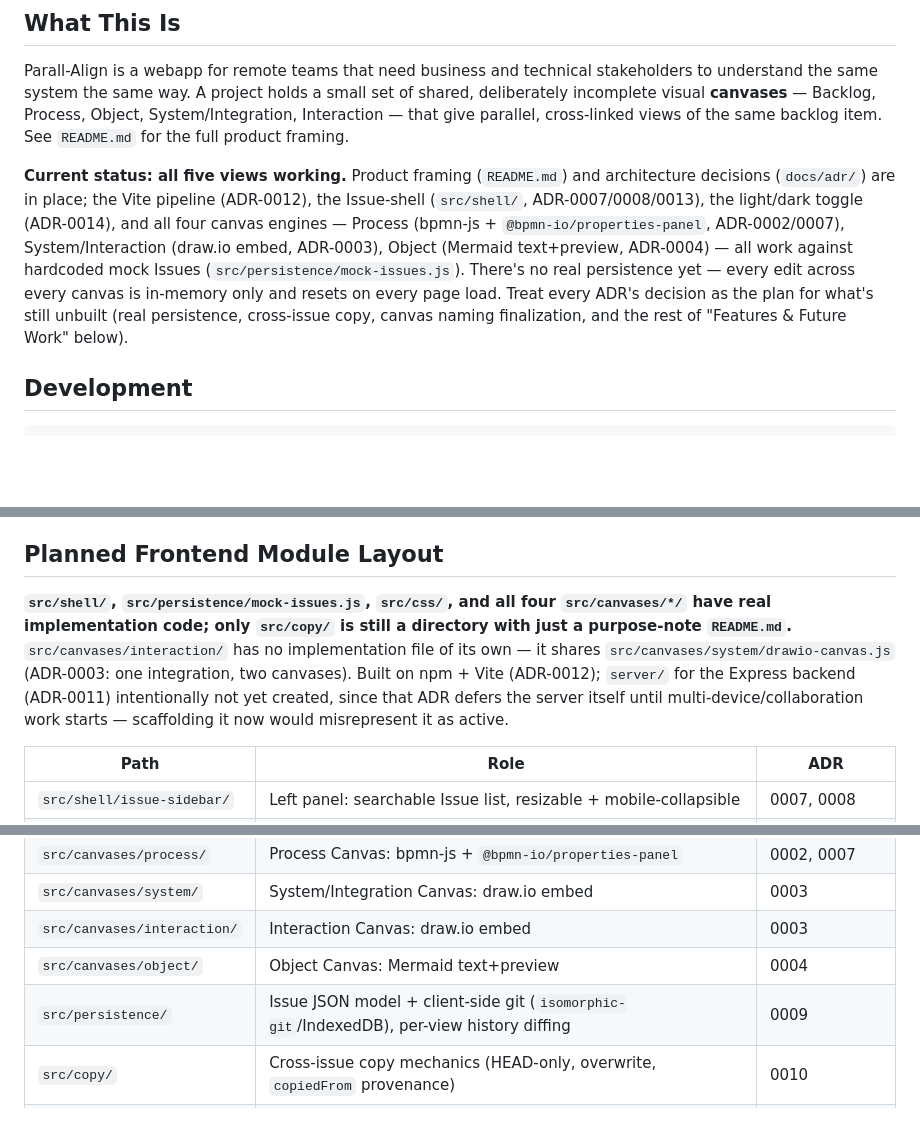
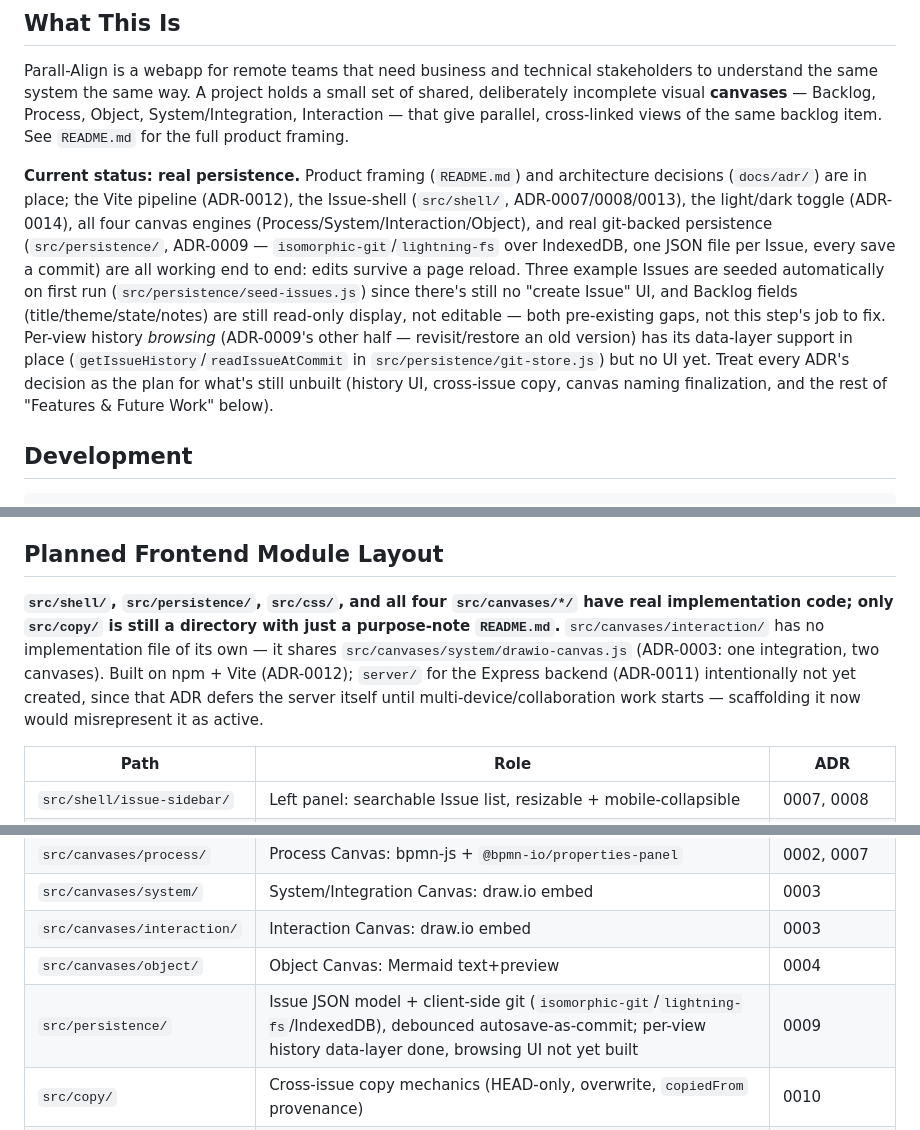
Before and after one commit to dbraun1991/ParallAlign, a Markdown page: agents.md, 3 parts joined by grey strips. Rendered like a GitHub page; blank space fills up the shorter version.

Commit message:
Update status notes now that real persistence is built
Co-Authored-By: Claude Sonnet 5 <noreply@anthropic.com>
Claude-Session: https://claude.ai/code/session_019ejC6J3R6n9m5iXU9wGf9e

```diff
--- a/agents.md
+++ b/agents.md
@@ -4,7 +4,7 @@
 
 Parall-Align is a webapp for remote teams that need business and technical stakeholders to understand the same system the same way. A project holds a small set of shared, deliberately incomplete visual **canvases** — Backlog, Process, Object, System/Integration, Interaction — that give parallel, cross-linked views of the same backlog item. See `README.md` for the full product framing.
 
-**Current status: all five views working.** Product framing (`README.md`) and architecture decisions (`docs/adr/`) are in place; the Vite pipeline (ADR-0012), the Issue-shell (`src/shell/`, ADR-0007/0008/0013), the light/dark toggle (ADR-0014), and all four canvas engines — Process (bpmn-js + `@bpmn-io/properties-panel`, ADR-0002/0007), System/Interaction (draw.io embed, ADR-0003), Object (Mermaid text+preview, ADR-0004) — all work against hardcoded mock Issues (`src/persistence/mock-issues.js`). There's no real persistence yet — every edit across every canvas is in-memory only and resets on every page load. Treat every ADR's decision as the plan for what's still unbuilt (real persistence, cross-issue copy, canvas naming finalization, and the rest of "Features & Future Work" below).
+**Current status: real persistence.** Product framing (`README.md`) and architecture decisions (`docs/adr/`) are in place; the Vite pipeline (ADR-0012), the Issue-shell (`src/shell/`, ADR-0007/0008/0013), the light/dark toggle (ADR-0014), all four canvas engines (Process/System/Interaction/Object), and real git-backed persistence (`src/persistence/`, ADR-0009 — `isomorphic-git`/`lightning-fs` over IndexedDB, one JSON file per Issue, every save a commit) are all working end to end: edits survive a page reload. Three example Issues are seeded automatically on first run (`src/persistence/seed-issues.js`) since there's still no "create Issue" UI, and Backlog fields (title/theme/state/notes) are still read-only display, not editable — both pre-existing gaps, not this step's job to fix. Per-view history *browsing* (ADR-0009's other half — revisit/restore an old version) has its data-layer support in place (`getIssueHistory`/`readIssueAtCommit` in `src/persistence/git-store.js`) but no UI yet. Treat every ADR's decision as the plan for what's still unbuilt (history UI, cross-issue copy, canvas naming finalization, and the rest of "Features & Future Work" below).
 
 ## Development
 
@@ -125,7 +125,7 @@ Conventions worth carrying forward once implementation starts, consistent with e
 
 ## Planned Frontend Module Layout
 
-**`src/shell/`, `src/persistence/mock-issues.js`, `src/css/`, and all four `src/canvases/*/` have real implementation code; only `src/copy/` is still a directory with just a purpose-note `README.md`.** `src/canvases/interaction/` has no implementation file of its own — it shares `src/canvases/system/drawio-canvas.js` (ADR-0003: one integration, two canvases). Built on npm + Vite (ADR-0012); `server/` for the Express backend (ADR-0011) intentionally not yet created, since that ADR defers the server itself until multi-device/collaboration work starts — scaffolding it now would misrepresent it as active.
+**`src/shell/`, `src/persistence/`, `src/css/`, and all four `src/canvases/*/` have real implementation code; only `src/copy/` is still a directory with just a purpose-note `README.md`.** `src/canvases/interaction/` has no implementation file of its own — it shares `src/canvases/system/drawio-canvas.js` (ADR-0003: one integration, two canvases). Built on npm + Vite (ADR-0012); `server/` for the Express backend (ADR-0011) intentionally not yet created, since that ADR defers the server itself until multi-device/collaboration work starts — scaffolding it now would misrepresent it as active.
 
 | Path | Role | ADR |
 |------|------|-----|
@@ -136,7 +136,7 @@ Conventions worth carrying forward once implementation starts, consistent with e
 | `src/canvases/system/` | System/Integration Canvas: draw.io embed | 0003 |
 | `src/canvases/interaction/` | Interaction Canvas: draw.io embed | 0003 |
 | `src/canvases/object/` | Object Canvas: Mermaid text+preview | 0004 |
-| `src/persistence/` | Issue JSON model + client-side git (`isomorphic-git`/IndexedDB), per-view history diffing | 0009 |
+| `src/persistence/` | Issue JSON model + client-side git (`isomorphic-git`/`lightning-fs`/IndexedDB), debounced autosave-as-commit; per-view history data-layer done, browsing UI not yet built | 0009 |
 | `src/copy/` | Cross-issue copy mechanics (HEAD-only, overwrite, `copiedFrom` provenance) | 0010 |
 | `src/dialog/` | Promise-based modal system (no native `confirm()`/`alert()`) | sibling convention |
 | `src/css/` | One stylesheet per concern, CSS custom properties + `data-theme` | sibling convention |
```
